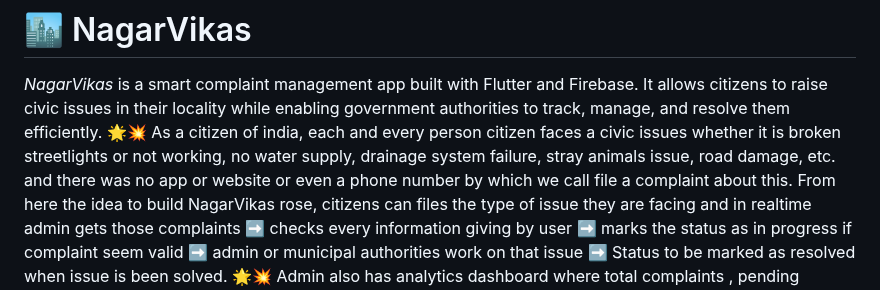
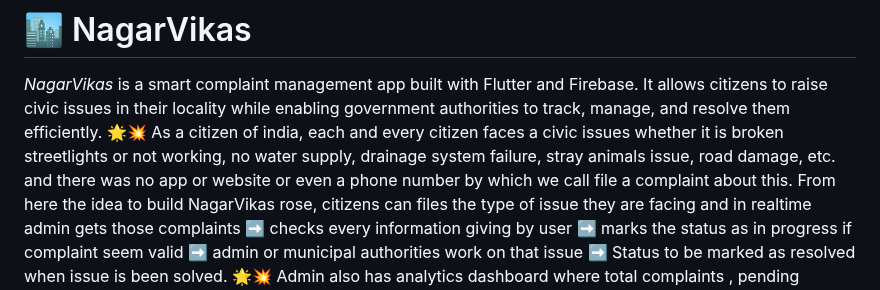
Before and after one commit to thisisselva18/NagarVikasTres, a Markdown page: README.md, the part around the change. GitHub-like rendering.

```diff
--- a/README.md
+++ b/README.md
@@ -2,7 +2,7 @@
 
 *NagarVikas* is a smart complaint management app built with Flutter and Firebase. It allows citizens to raise civic issues in their locality while enabling government authorities to track, manage, and resolve them efficiently.
 🌟💥
-As a citizen of india, each and every person citizen faces a civic issues whether it is broken streetlights or not working, no water supply, drainage system failure, stray animals issue, road damage, etc. and there was no app or website or even a phone number by which we call file a complaint about this.
+As a citizen of india, each and every citizen faces a civic issues whether it is broken streetlights or not working, no water supply, drainage system failure, stray animals issue, road damage, etc. and there was no app or website or even a phone number by which we call file a complaint about this.
 From here the idea to build NagarVikas rose, citizens can files the type of issue they are facing and in realtime admin gets those complaints ➡️ checks every information giving by user ➡️ marks the status as in progress if complaint seem valid ➡️ admin or municipal authorities work on that issue ➡️ Status to be marked as resolved when issue is been solved.
 🌟💥
 Admin also has analytics dashboard where total complaints , pending complaints , in progress and resolved complaints are shown so that authorities can track how many complaints submitted last month or week or year.
```
